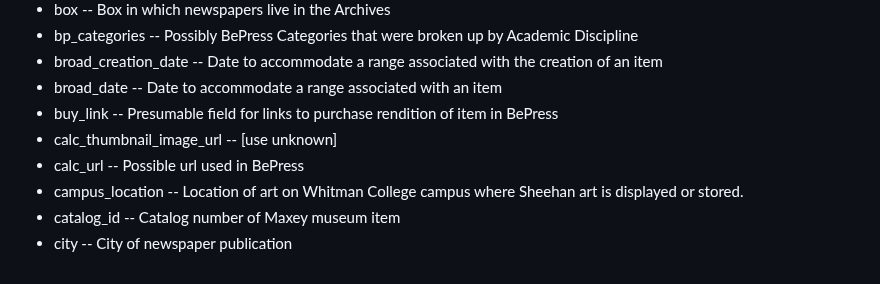
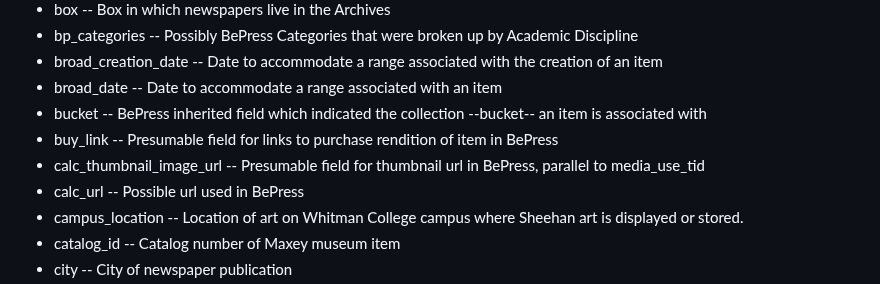
Before and after one commit to paigemorfitt/MODStoRDF.github.io, a Markdown page: fields.removed.md, the part around the change. Rendered like a GitHub page.

```diff
--- a/fields.removed.md
+++ b/fields.removed.md
@@ -37,8 +37,9 @@
 		<li>bp_categories -- Possibly BePress Categories that were broken up by Academic Discipline</li>
 		<li>broad_creation_date -- Date to accommodate a range associated with the creation of an item</li>
 		<li>broad_date -- Date to accommodate a range associated with an item</li>
+		<li>bucket -- BePress inherited field which indicated the collection --bucket-- an item is associated with</li>
 		<li>buy_link -- Presumable field for links to purchase rendition of item in BePress</li>
-		<li>calc_thumbnail_image_url -- [use unknown]</li>
+		<li>calc_thumbnail_image_url -- Presumable field for thumbnail url in BePress, parallel to media_use_tid</li>
 		<li>calc_url -- Possible url used in BePress</li>
 		<li>campus_location -- Location of art on Whitman College campus where Sheehan art is displayed or stored. </li>
 		<li>catalog_id -- Catalog number of Maxey museum item</li>
```
